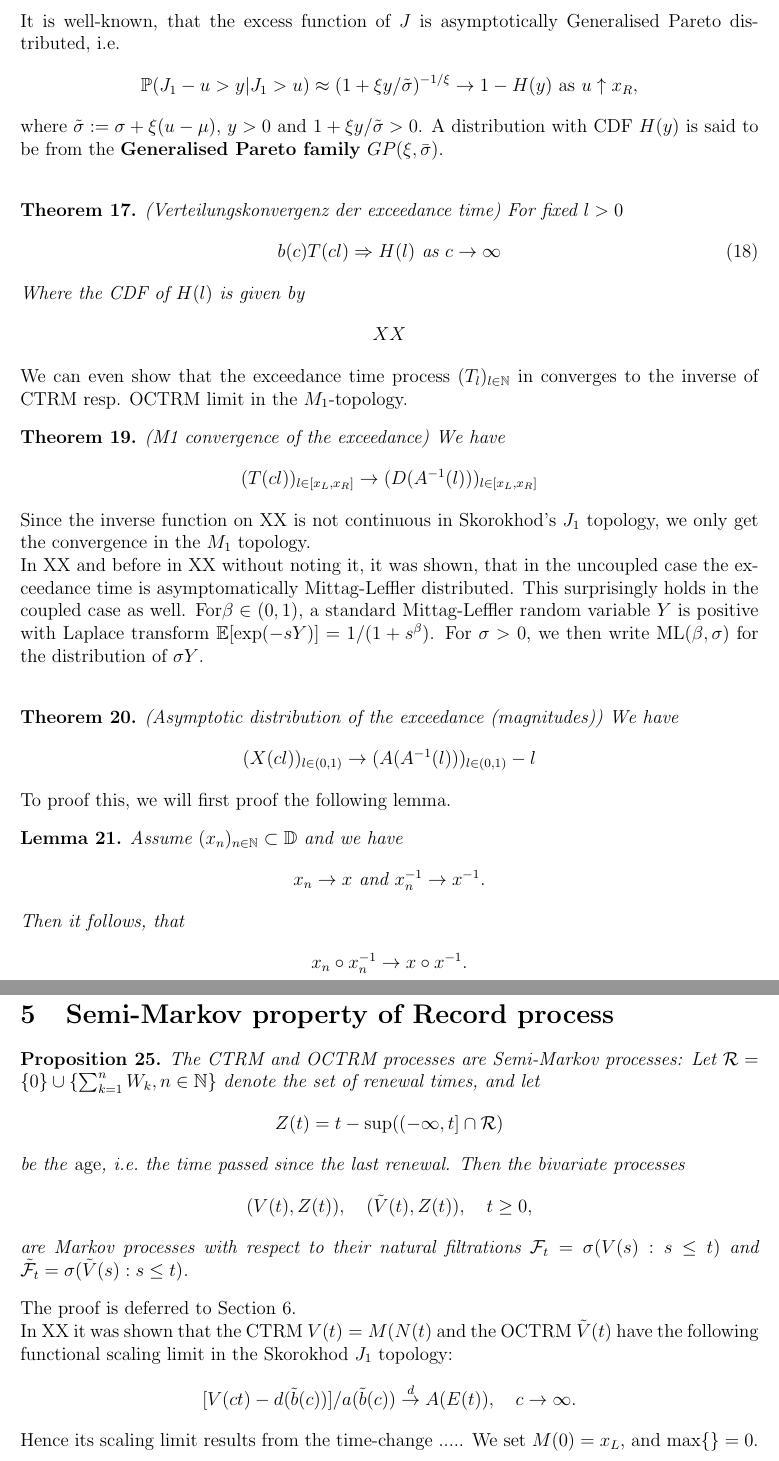
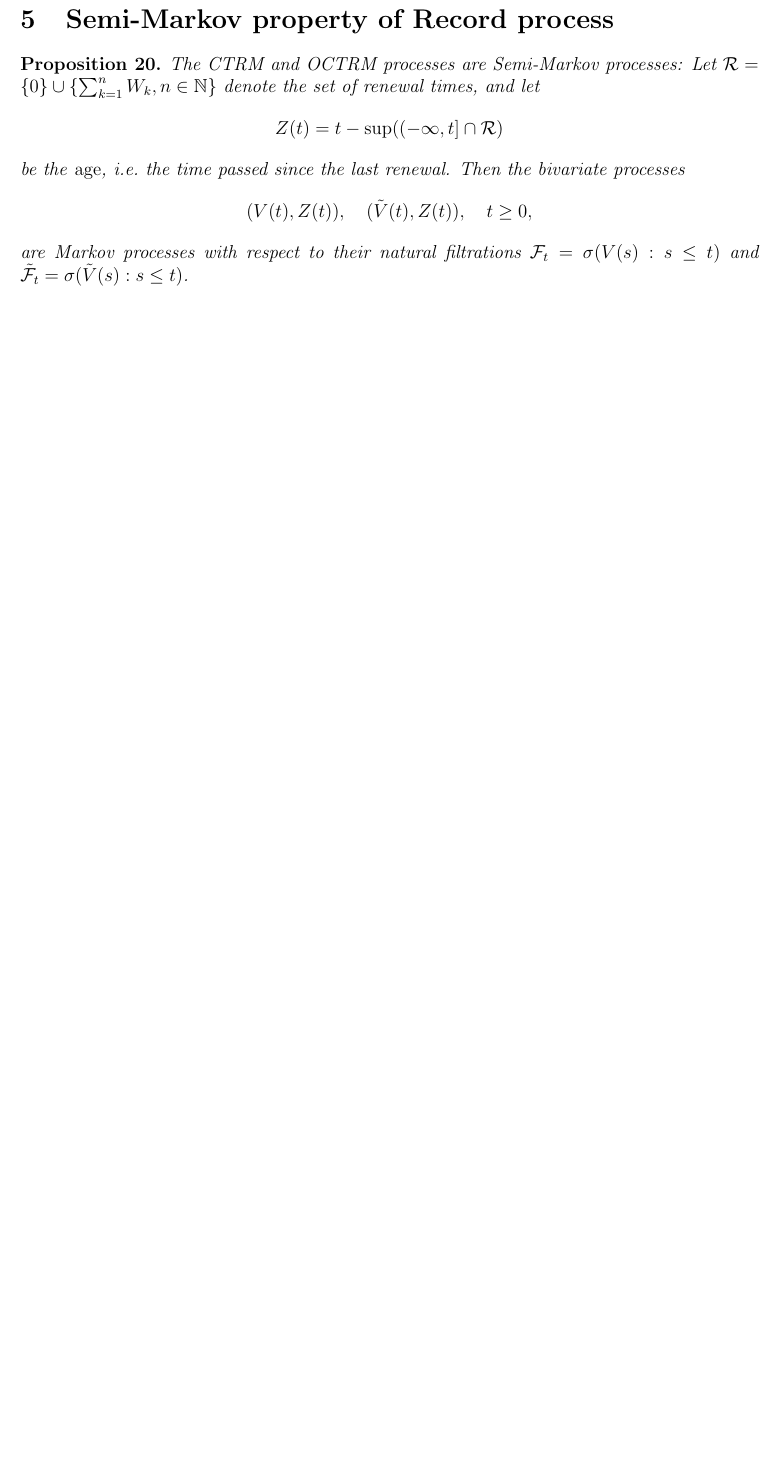
Before and after one commit to strakaps/ctrm-records, a LaTeX paper (ctrm-records.tex): two parts of pages 5 and 6 of 8 before the commit and part of page 5 of 7 after it, the two joined at a grey line, cut at the place of the change, the shorter picture padded with empty space. Compiled offline with pdfLaTeX.

Commit message:
delete page of random results

```diff
--- a/ctrm-records.tex
+++ b/ctrm-records.tex
@@ -296,60 +296,6 @@ Then in the Skorokhod $M_1$-topology, the following limits exist:
   Kathi?
 \end{proof}
 
-It is well-known, that the excess function of $J$ is asymptotically Generalised Pareto distributed, i.e.
-\begin{align*}
-\PP(J_1 - u > y | J_1 > u)
-\approx (1+ \xi y / \tilde \sigma)^{-1/\xi} \rightarrow 1 - H(y) \text{ as } u \uparrow x_R,
-\end{align*}
-where $\tilde \sigma :=\sigma + \xi(u-\mu)$, $y>0$ and $1+\xi y/\tilde \sigma >0$. A distribution with CDF $H(y)$ is said to be from the \textbf{Generalised Pareto family}
-$GP(\xi,\bar \sigma)$.\\
-
-\begin{theorem}(Verteilungskonvergenz der exceedance time)
-For fixed $l>0$
-\begin{align}
-b(c) T(cl) \Rightarrow H(l) \text{ as } c \rightarrow \infty
-\end{align}
-Where the CDF of $H(l)$ is given by
-\begin{align*}
-XX
-\end{align*}
-\end{theorem}
-
-We can even show that the exceedance time process $(T_l)_{l \in \N}$ in converges to the inverse of CTRM resp. OCTRM limit in the $M_1$-topology.
-
-
-\begin{theorem}(M1 convergence of the exceedance)
-We have
-\begin{align*}
-(T(cl))_{l \in [x_L,x_R]}  \rightarrow (D(A^{-1}(l)))_{l \in [x_L,x_R]}
-\end{align*}
-\end{theorem}
-Since the inverse function on XX is not continuous in Skorokhod's $J_1$ topology, we only get the convergence in the $M_1$ topology.\\
-In XX and before in XX without noting it, it was shown, that in the uncoupled case the exceedance time is asymptomatically Mittag-Leffler distributed. This surprisingly holds in the coupled case as well. For$\beta \in (0,1)$, a standard Mittag-Leffler
-random variable $Y$ is positive with Laplace transform
-$\E[\exp(-s Y)] = 1/(1+s^\beta)$. For $\sigma > 0$, we then write
-${\rm ML}(\beta, \sigma)$ for the distribution of $\sigma Y$. \\
-
-
-\begin{theorem}(Asymptotic distribution of the exceedance (magnitudes))
-We have
-\begin{align*}
-(X(cl))_{l \in (0,1)} \rightarrow (A(A^{-1}(l)))_{l \in (0,1)} - l
-\end{align*}
-\end{theorem}
-
-To proof this, we will first proof the following lemma.
-
-\begin{lemma}
-Assume $(x_n)_{n \in \N} \subset \D$ and we have
-\begin{align*}
-x_n \rightarrow x  \text{ and }  x_n^{-1} \rightarrow x^{-1}.
-\end{align*}
-Then it follows, that
-\begin{align*}
-x_n \circ x_n^{-1} \rightarrow x \circ x^{-1}.
-\end{align*}
-\end{lemma}
 
 
 \section{Joint distribution of threshold event and threshold crossing time}
@@ -390,17 +336,6 @@ be the \emph{age}, i.e.\ the time passed since the last renewal. Then the bivari
 \end{align*}
 are Markov processes with respect to their natural filtrations $\mathcal F_t = \sigma(V(s): s \le t)$ and $\tilde{\mathcal F}_t = \sigma(\tilde V(s): s \le t)$.
 \end{proposition}
-
-The proof is deferred to Section \ref{sec:records}.
-
-In XX it was shown that the CTRM $V(t) = M(N(t)$ and the OCTRM $\tilde V(t)$ have the following functional scaling limit in the Skorokhod $J_1$ topology:
-\begin{align*}
-[V(ct) - d(\tilde b(c))] / a(\tilde b(c)) \stackrel{d}{\to}
-A(E(t)), \quad c \to \infty.
-\end{align*}
-Hence its scaling limit results from the time-change .....
-We set $M(0) = x_L$, and $\max\{\} = 0$.
-
 
 
 \section{Point process characterization of records}
```
